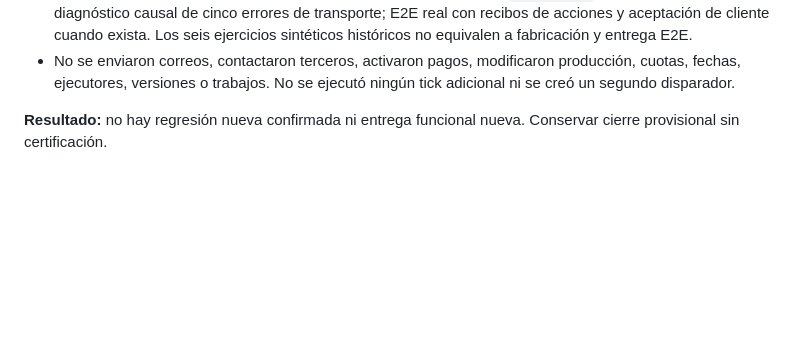
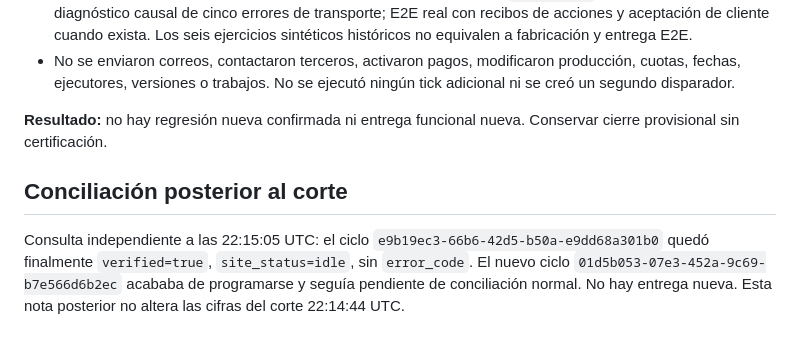
Before and after one commit to Rick2818/Fabrica-de-Agentes-IA, a Markdown page: docs/ops/point4-supabase-continuity-20261031-1614-sv.md, the part around the change. Rendered like a GitHub page; blank space fills up the shorter version.

Commit message:
docs(point4): reconcile 22:14 cycle after audit cutoff

```diff
--- a/docs/ops/point4-supabase-continuity-20261031-1614-sv.md
+++ b/docs/ops/point4-supabase-continuity-20261031-1614-sv.md
@@ -32,3 +32,6 @@
 - No se enviaron correos, contactaron terceros, activaron pagos, modificaron producción, cuotas, fechas, ejecutores, versiones o trabajos. No se ejecutó ningún tick adicional ni se creó un segundo disparador.
 
 **Resultado:** no hay regresión nueva confirmada ni entrega funcional nueva. Conservar cierre provisional sin certificación.
+
+## Conciliación posterior al corte
+Consulta independiente a las 22:15:05 UTC: el ciclo `e9b19ec3-66b6-42d5-b50a-e9dd68a301b0` quedó finalmente `verified=true`, `site_status=idle`, sin `error_code`. El nuevo ciclo `01d5b053-07e3-452a-9c69-b7e566d6b2ec` acababa de programarse y seguía pendiente de conciliación normal. No hay entrega nueva. Esta nota posterior no altera las cifras del corte 22:14:44 UTC.
```
